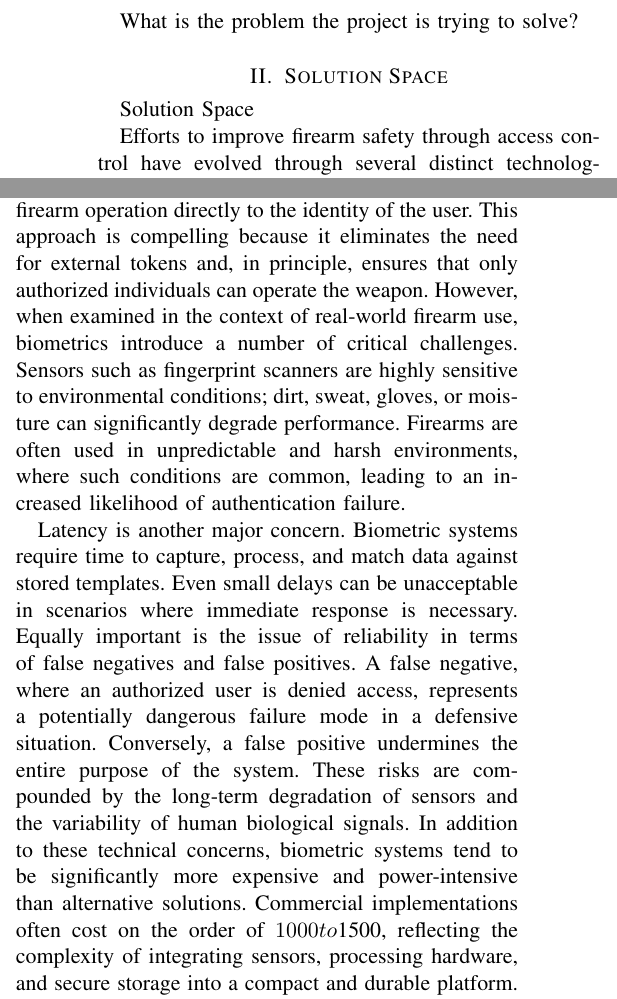
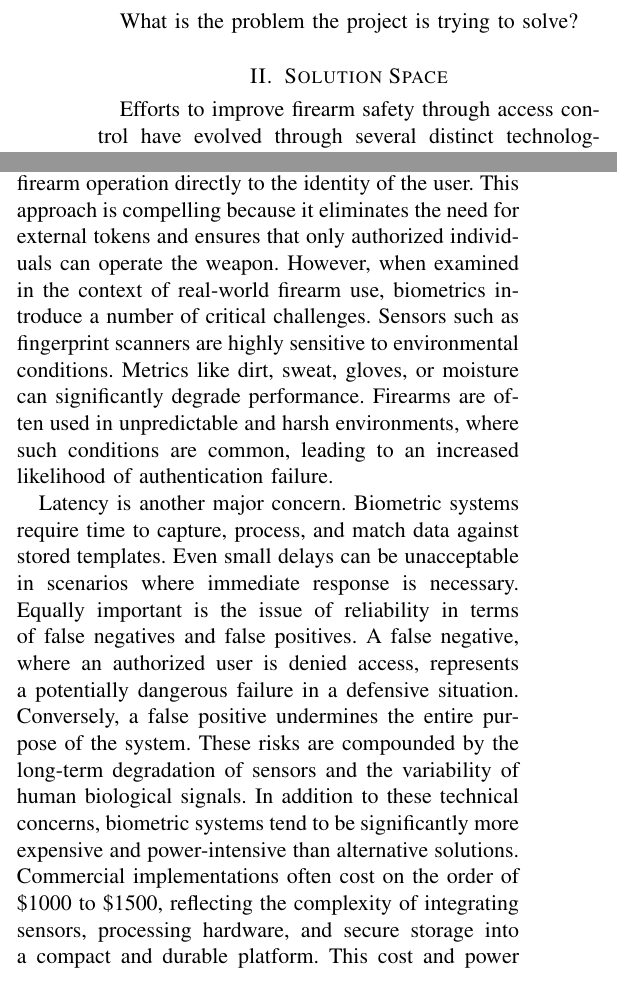
Before and after one commit to DerekJenkins197/Senior_Project, a LaTeX paper (Final Proposal/Main.tex, which reads Final Proposal/tex_files/Solution_Space.tex): two parts of the columns of page 1 of 5, joined at a grey line, cut so that both start at the same text. Compiled offline with pdfLaTeX.

Commit message:
Fixed $s

```diff
--- a/Final Proposal/tex_files/Solution_Space.tex
+++ b/Final Proposal/tex_files/Solution_Space.tex
@@ -1,5 +1,3 @@
-Solution Space
-
 Efforts to improve firearm safety through access control have evolved through several distinct technological approaches.
 At the most basic level, traditional solutions rely on purely mechanical safeguards such as trigger locks or integrated
 key-based locking mechanisms. These systems are inexpensive and highly reliable because they do not depend on electronics
@@ -20,19 +18,19 @@ and implicit, allowing the system to verify the user seamlessly without requirin
 Biometric authentication has emerged as the most prominent alternative in this space, particularly in commercial “smart gun”
 designs. By leveraging physiological traits such as fingerprints, palm vein patterns, or even grip characteristics, biometric
 systems aim to bind firearm operation directly to the identity of the user. This approach is compelling because it eliminates
-the need for external tokens and, in principle, ensures that only authorized individuals can operate the weapon. However, when
+the need for external tokens and ensures that only authorized individuals can operate the weapon. However, when
 examined in the context of real-world firearm use, biometrics introduce a number of critical challenges. Sensors such as
-fingerprint scanners are highly sensitive to environmental conditions; dirt, sweat, gloves, or moisture can significantly
+fingerprint scanners are highly sensitive to environmental conditions. Metrics like dirt, sweat, gloves, or moisture can significantly
 degrade performance. Firearms are often used in unpredictable and harsh environments, where such conditions are common, leading
 to an increased likelihood of authentication failure.
 
 Latency is another major concern. Biometric systems require time to capture, process, and match data against stored templates.
 Even small delays can be unacceptable in scenarios where immediate response is necessary. Equally important is the issue of
 reliability in terms of false negatives and false positives. A false negative, where an authorized user is denied access, represents
-a potentially dangerous failure mode in a defensive situation. Conversely, a false positive undermines the entire purpose of the
+a potentially dangerous failure in a defensive situation. Conversely, a false positive undermines the entire purpose of the
 system. These risks are compounded by the long-term degradation of sensors and the variability of human biological signals. In
 addition to these technical concerns, biometric systems tend to be significantly more expensive and power-intensive than
-alternative solutions. Commercial implementations often cost on the order of $1000 to $1500, reflecting the complexity of
+alternative solutions. Commercial implementations often cost on the order of \$1000 to \$1500, reflecting the complexity of
 integrating sensors, processing hardware, and secure storage into a compact and durable platform. This cost and power burden
 conflicts directly with the constraints of a small, battery-powered module designed to fit within the firing control group of an
 AR-15.
```
